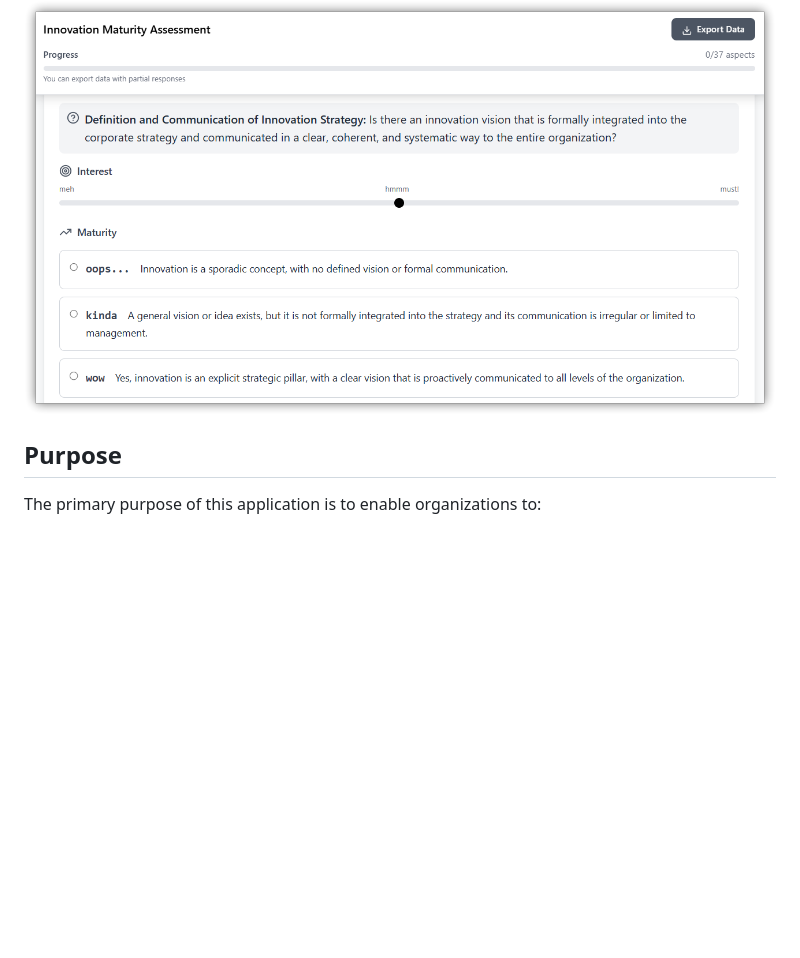
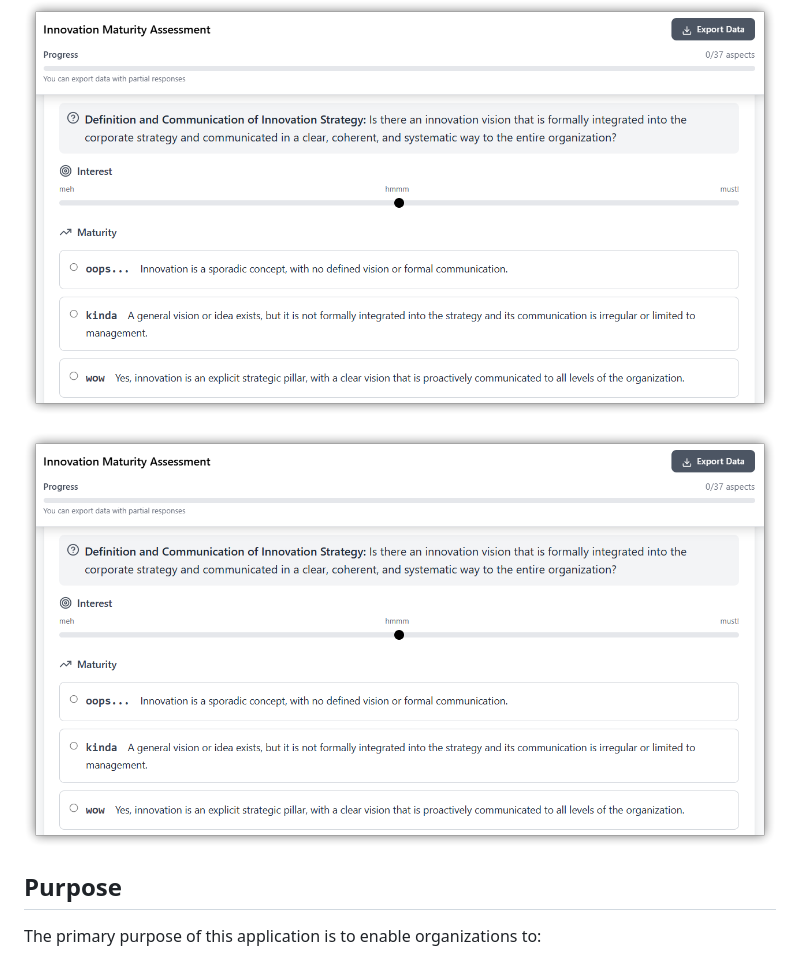
Before and after one commit to innV0/assesmeNNt, a Markdown page: web.md, the part around the change. Drawn GitHub-style; blank space fills up the shorter version.

```diff
--- a/web.md
+++ b/web.md
@@ -28,6 +28,9 @@
    class="h-56 w-full object-cover sm:h-full"
 />
 </section>
+
+![alt text](assets/hero.png)
+
 
 ## Purpose
 
```
